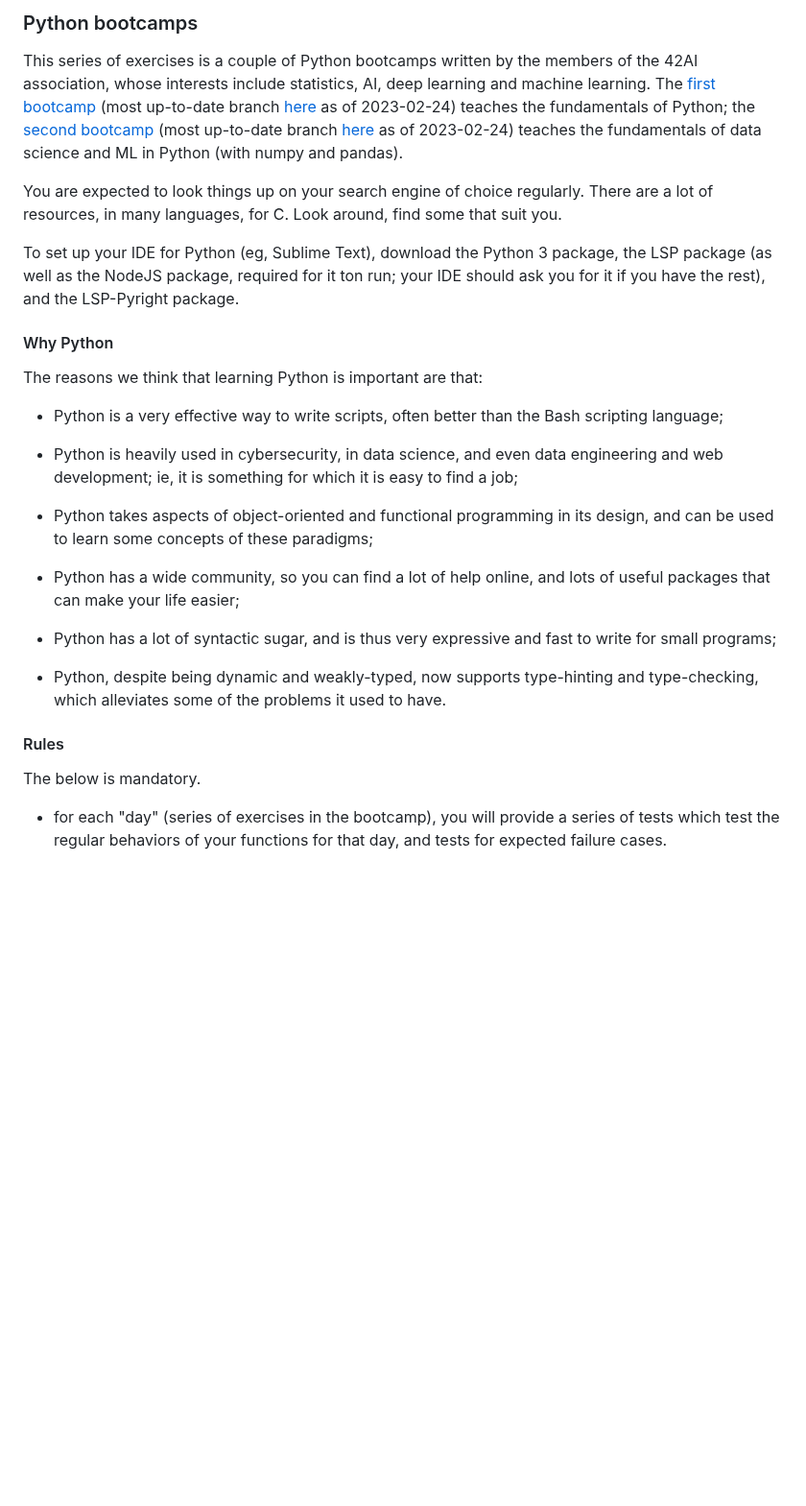
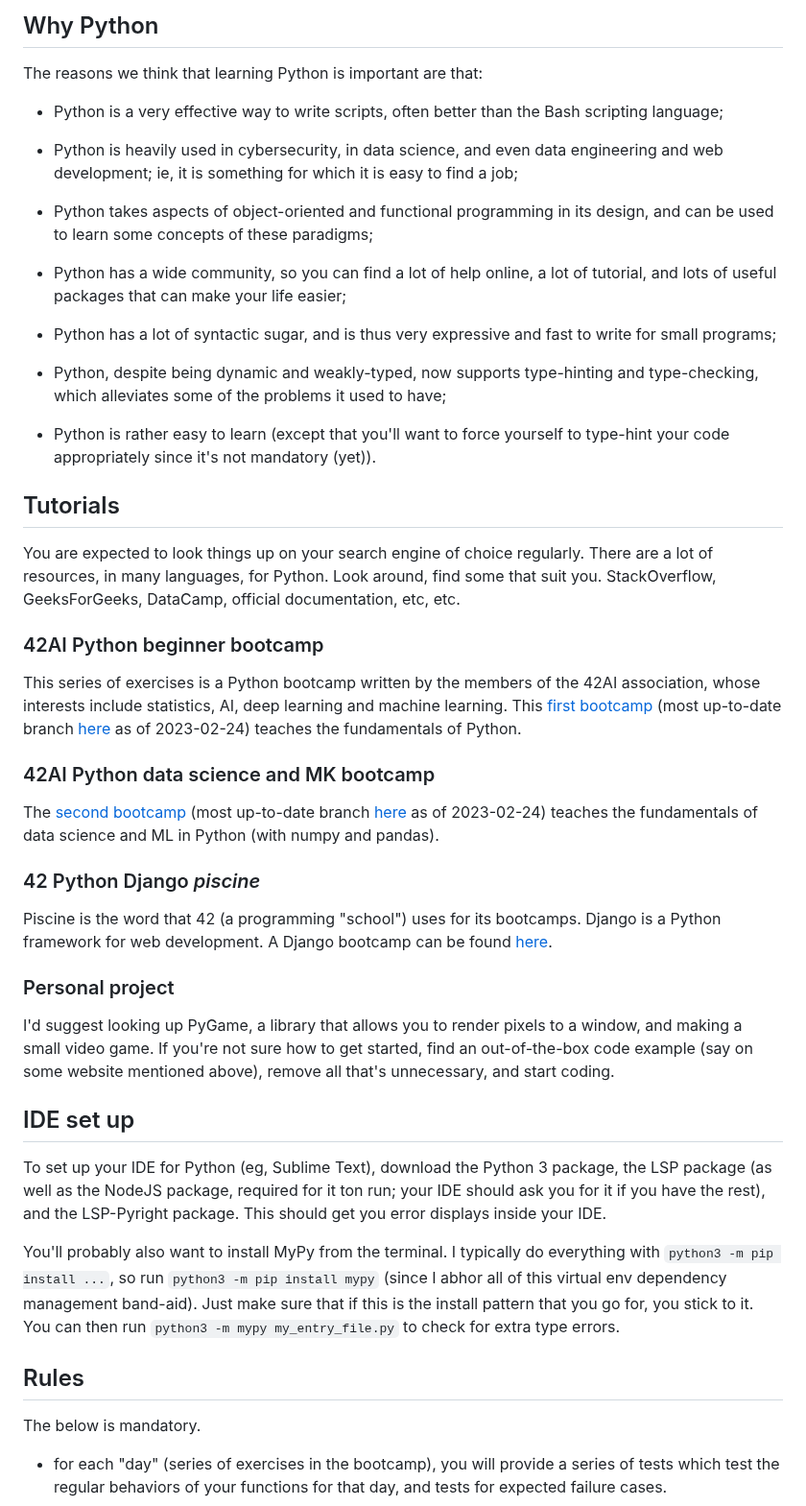
Before and after one commit to Fulguritude/code-discovery-exercises, a Markdown page: Python/README.md, the part around one of its changes. Shown at 96% size. GitHub-like rendering; blank space fills up the shorter version.

Commit message:
feature/improvement(py, ocaml): added OCaml README and improved Python README

```diff
--- a/Python/README.md
+++ b/Python/README.md
@@ -1,14 +1,4 @@
-
-### Python bootcamps
-
-This series of exercises is a couple of Python bootcamps written by the members of the 42AI association, whose interests include statistics, AI, deep learning and machine learning. The [first bootcamp](https://github.com/42-AI/bootcamp_python) (most up-to-date branch [here](https://github.com/42-AI/bootcamp_python/tree/cloisonnement) as of 2023-02-24) teaches the fundamentals of Python; the [second bootcamp](https://github.com/42-AI/bootcamp_machine-learning) (most up-to-date branch [here](https://github.com/42-AI/bootcamp_machine-learning/tree/closing) as of 2023-02-24) teaches the fundamentals of data science and ML in Python (with numpy and pandas).
-
-You are expected to look things up on your search engine of choice regularly. There are a lot of resources, in many languages, for C. Look around, find some that suit you.
-
-To set up your IDE for Python (eg, Sublime Text), download the Python 3 package, the LSP package (as well as the NodeJS package, required for it ton run; your IDE should ask you for it if you have the rest), and the LSP-Pyright package.
-
-
-#### Why Python
+## Why Python
 
 The reasons we think that learning Python is important are that:
 
@@ -18,14 +8,47 @@ The reasons we think that learning Python is important are that:
 
    - Python takes aspects of object-oriented and functional programming in its design, and can be used to learn some concepts of these paradigms;
 
-   - Python has a wide community, so you can find a lot of help online, and lots of useful packages that can make your life easier;
+   - Python has a wide community, so you can find a lot of help online, a lot of tutorial, and lots of useful packages that can make your life easier;
 
    - Python has a lot of syntactic sugar, and is thus very expressive and fast to write for small programs;
 
-   - Python, despite being dynamic and weakly-typed, now supports type-hinting and type-checking, which alleviates some of the problems it used to have.
+   - Python, despite being dynamic and weakly-typed, now supports type-hinting and type-checking, which alleviates some of the problems it used to have;
+
+   - Python is rather easy to learn (except that you'll want to force yourself to type-hint your code appropriately since it's not mandatory (yet)).
 
 
-#### Rules
+
+## Tutorials
+
+You are expected to look things up on your search engine of choice regularly. There are a lot of resources, in many languages, for Python. Look around, find some that suit you. StackOverflow, GeeksForGeeks, DataCamp, official documentation, etc, etc.
+
+### 42AI Python beginner bootcamp
+
+This series of exercises is a Python bootcamp written by the members of the 42AI association, whose interests include statistics, AI, deep learning and machine learning. This [first bootcamp](https://github.com/42-AI/bootcamp_python) (most up-to-date branch [here](https://github.com/42-AI/bootcamp_python/tree/cloisonnement) as of 2023-02-24) teaches the fundamentals of Python.
+
+### 42AI Python data science and MK bootcamp
+
+The [second bootcamp](https://github.com/42-AI/bootcamp_machine-learning) (most up-to-date branch [here](https://github.com/42-AI/bootcamp_machine-learning/tree/closing) as of 2023-02-24) teaches the fundamentals of data science and ML in Python (with numpy and pandas).
+
+### 42 Python Django *piscine*
+
+Piscine is the word that 42 (a programming "school") uses for its bootcamps. Django is a Python framework for web development. A Django bootcamp can be found [here](https://github.com/Binary-Hackers/42_Subjects/tree/master/01_Piscines/Python-Django).
+
+### Personal project
+
+I'd suggest looking up PyGame, a library that allows you to render pixels to a window, and making a small video game. If you're not sure how to get started, find an out-of-the-box code example (say on some website mentioned above), remove all that's unnecessary, and start coding.
+
+
+
+## IDE set up
+
+To set up your IDE for Python (eg, Sublime Text), download the Python 3 package, the LSP package (as well as the NodeJS package, required for it ton run; your IDE should ask you for it if you have the rest), and the LSP-Pyright package. This should get you error displays inside your IDE.
+
+You'll probably also want to install MyPy from the terminal. I typically do everything with `python3 -m pip install ...`, so run `python3 -m pip install mypy` (since I abhor all of this virtual env dependency management band-aid). Just make sure that if this is the install pattern that you go for, you stick to it. You can then run `python3 -m mypy my_entry_file.py` to check for extra type errors.
+
+
+
+## Rules
 
 The below is mandatory.
 
```
Also changed, not shown: other parts of Python/README.md (+1 -1 lines), OCaml/README.md (added, +261 -0 lines).
